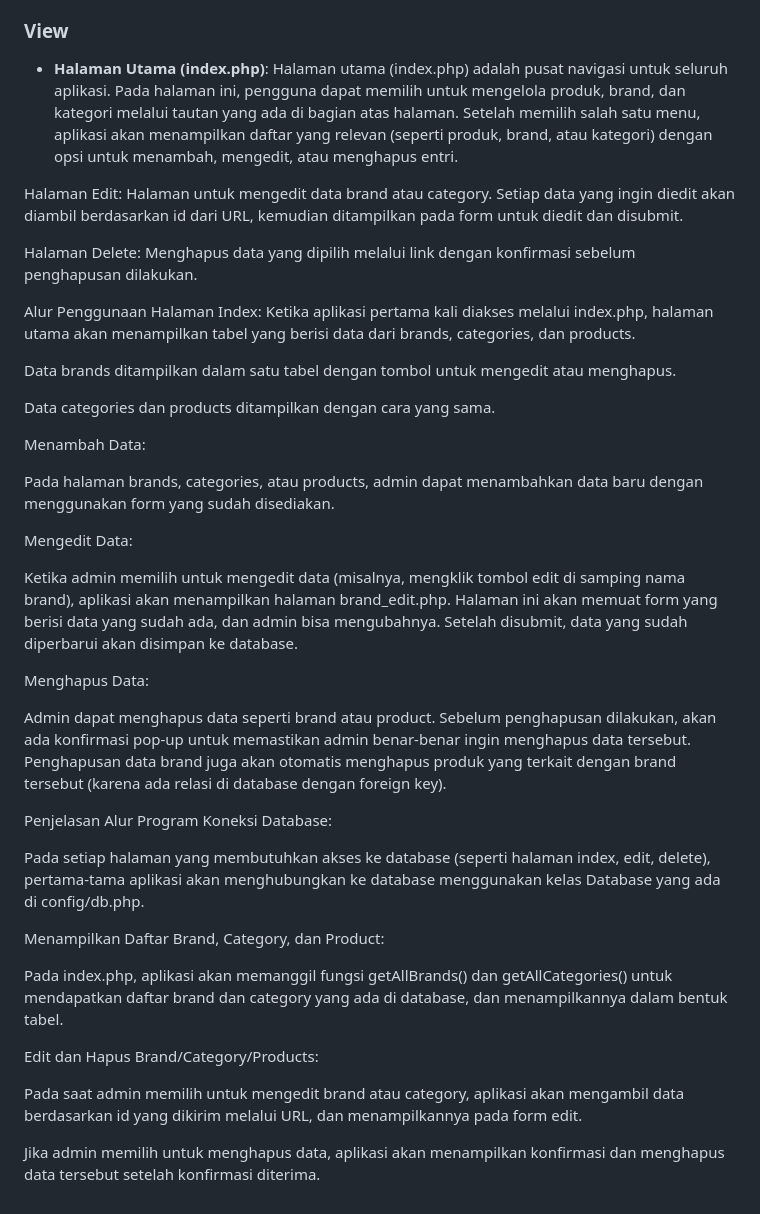
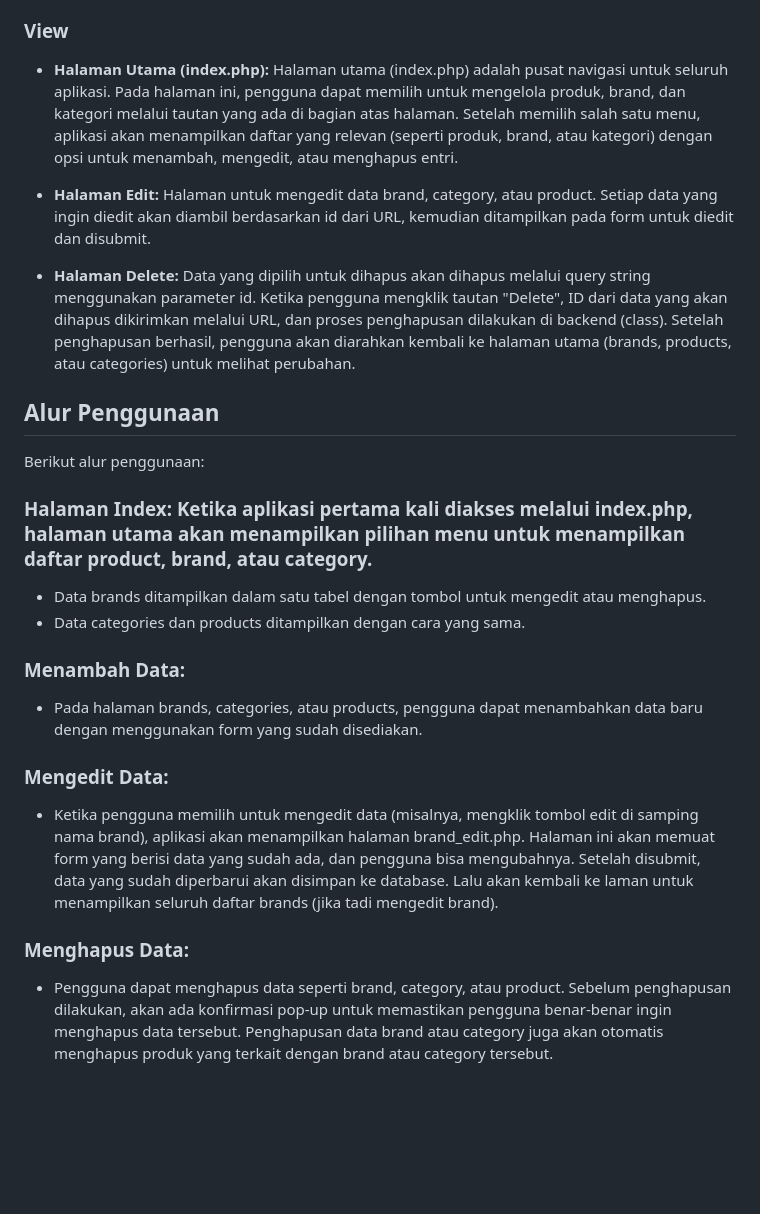
Before and after one commit to alipa97/TP7DPBO2025C1, a Markdown page: README.md, the part around the change. GitHub-like rendering; blank space fills up the shorter version.

```diff
--- a/README.md
+++ b/README.md
@@ -21,42 +21,24 @@ Pertama, pada file config/db.php, kita mendefinisikan kelas Database yang akan m
 - Product: Kelas untuk menangani data produk skincare. Memiliki metode untuk mengambil semua produk dan mengelola data produk.
 
 ### View
-- **Halaman Utama (index.php)**: Halaman utama (index.php) adalah pusat navigasi untuk seluruh aplikasi. Pada halaman ini, pengguna dapat memilih untuk mengelola produk, brand, dan kategori melalui tautan yang ada di bagian atas halaman. Setelah memilih salah satu menu, aplikasi akan menampilkan daftar yang relevan (seperti produk, brand, atau kategori) dengan opsi untuk menambah, mengedit, atau menghapus entri.
+- **Halaman Utama (index.php):** Halaman utama (index.php) adalah pusat navigasi untuk seluruh aplikasi. Pada halaman ini, pengguna dapat memilih untuk mengelola produk, brand, dan kategori melalui tautan yang ada di bagian atas halaman. Setelah memilih salah satu menu, aplikasi akan menampilkan daftar yang relevan (seperti produk, brand, atau kategori) dengan opsi untuk menambah, mengedit, atau menghapus entri.
 
-Halaman Edit: Halaman untuk mengedit data brand atau category. Setiap data yang ingin diedit akan diambil berdasarkan id dari URL, kemudian ditampilkan pada form untuk diedit dan disubmit.
+- **Halaman Edit:** Halaman untuk mengedit data brand, category, atau product. Setiap data yang ingin diedit akan diambil berdasarkan id dari URL, kemudian ditampilkan pada form untuk diedit dan disubmit.
 
-Halaman Delete: Menghapus data yang dipilih melalui link dengan konfirmasi sebelum penghapusan dilakukan.
+- **Halaman Delete:** Data yang dipilih untuk dihapus akan dihapus melalui query string menggunakan parameter id. Ketika pengguna mengklik tautan "Delete", ID dari data yang akan dihapus dikirimkan melalui URL, dan proses penghapusan dilakukan di backend (class). Setelah penghapusan berhasil, pengguna akan diarahkan kembali ke halaman utama (brands, products, atau categories) untuk melihat perubahan.
 
-Alur Penggunaan
-Halaman Index: Ketika aplikasi pertama kali diakses melalui index.php, halaman utama akan menampilkan tabel yang berisi data dari brands, categories, dan products.
+## Alur Penggunaan
+Berikut alur penggunaan:
 
-Data brands ditampilkan dalam satu tabel dengan tombol untuk mengedit atau menghapus.
+### Halaman Index: Ketika aplikasi pertama kali diakses melalui index.php, halaman utama akan menampilkan pilihan menu untuk menampilkan daftar product, brand, atau category.
+- Data brands ditampilkan dalam satu tabel dengan tombol untuk mengedit atau menghapus.
+- Data categories dan products ditampilkan dengan cara yang sama.
 
-Data categories dan products ditampilkan dengan cara yang sama.
+### Menambah Data:
+- Pada halaman brands, categories, atau products, pengguna dapat menambahkan data baru dengan menggunakan form yang sudah disediakan.
 
-Menambah Data:
+### Mengedit Data:
+- Ketika pengguna memilih untuk mengedit data (misalnya, mengklik tombol edit di samping nama brand), aplikasi akan menampilkan halaman brand_edit.php. Halaman ini akan memuat form yang berisi data yang sudah ada, dan pengguna bisa mengubahnya. Setelah disubmit, data yang sudah diperbarui akan disimpan ke database. Lalu akan kembali ke laman untuk menampilkan seluruh daftar brands (jika tadi mengedit brand).
 
-Pada halaman brands, categories, atau products, admin dapat menambahkan data baru dengan menggunakan form yang sudah disediakan.
-
-Mengedit Data:
-
-Ketika admin memilih untuk mengedit data (misalnya, mengklik tombol edit di samping nama brand), aplikasi akan menampilkan halaman brand_edit.php. Halaman ini akan memuat form yang berisi data yang sudah ada, dan admin bisa mengubahnya. Setelah disubmit, data yang sudah diperbarui akan disimpan ke database.
-
-Menghapus Data:
-
-Admin dapat menghapus data seperti brand atau product. Sebelum penghapusan dilakukan, akan ada konfirmasi pop-up untuk memastikan admin benar-benar ingin menghapus data tersebut. Penghapusan data brand juga akan otomatis menghapus produk yang terkait dengan brand tersebut (karena ada relasi di database dengan foreign key).
-
-Penjelasan Alur Program
-Koneksi Database:
-
-Pada setiap halaman yang membutuhkan akses ke database (seperti halaman index, edit, delete), pertama-tama aplikasi akan menghubungkan ke database menggunakan kelas Database yang ada di config/db.php.
-
-Menampilkan Daftar Brand, Category, dan Product:
-
-Pada index.php, aplikasi akan memanggil fungsi getAllBrands() dan getAllCategories() untuk mendapatkan daftar brand dan category yang ada di database, dan menampilkannya dalam bentuk tabel.
-
-Edit dan Hapus Brand/Category/Products:
-
-Pada saat admin memilih untuk mengedit brand atau category, aplikasi akan mengambil data berdasarkan id yang dikirim melalui URL, dan menampilkannya pada form edit.
-
-Jika admin memilih untuk menghapus data, aplikasi akan menampilkan konfirmasi dan menghapus data tersebut setelah konfirmasi diterima.
+### Menghapus Data:
+- Pengguna dapat menghapus data seperti brand, category, atau product. Sebelum penghapusan dilakukan, akan ada konfirmasi pop-up untuk memastikan pengguna benar-benar ingin menghapus data tersebut. Penghapusan data brand atau category juga akan otomatis menghapus produk yang terkait dengan brand atau category tersebut.
```
